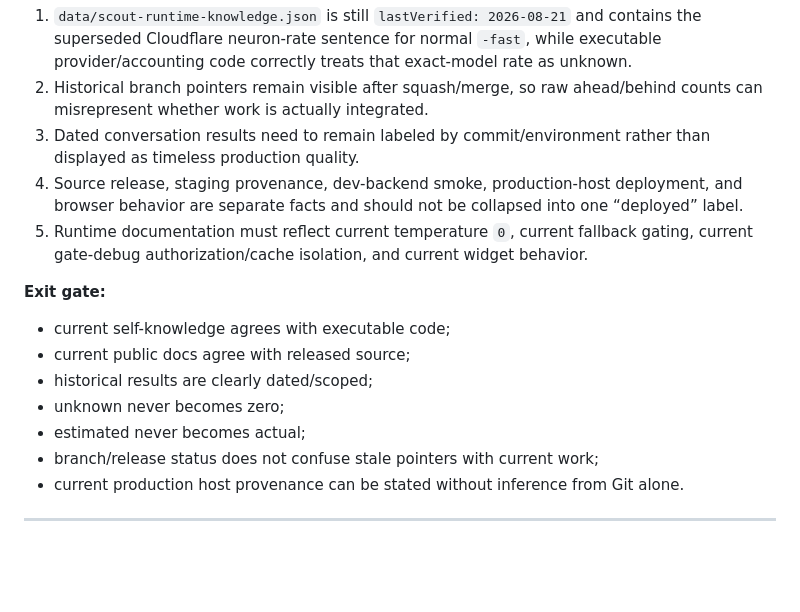
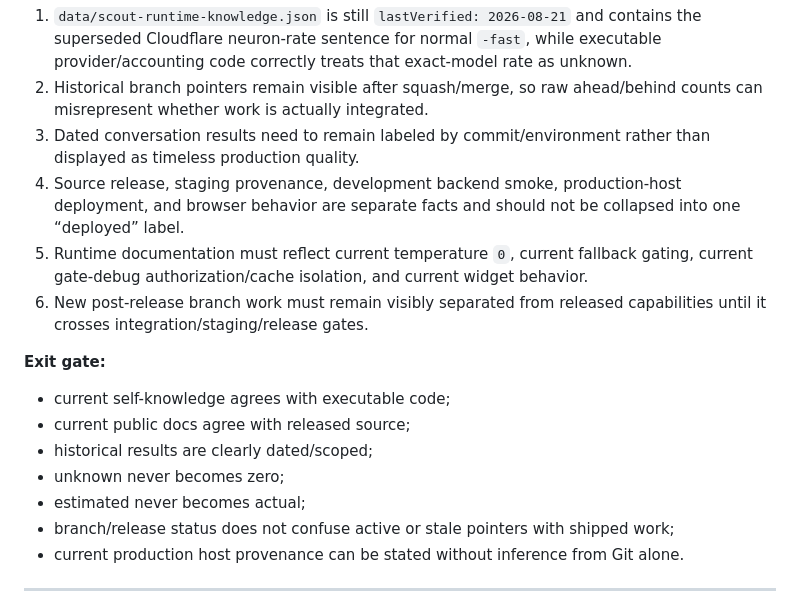
Before and after one commit to BradleyMatera/Scout-product-page, a Markdown page: SCOUT-ROADMAP.md, the part around one of its changes. Drawn GitHub-style; blank space fills up the shorter version.

```diff
--- a/SCOUT-ROADMAP.md
+++ b/SCOUT-ROADMAP.md
@@ -145,8 +173,9 @@ Current concrete truth debt includes:
 1. `data/scout-runtime-knowledge.json` is still `lastVerified: 2026-08-21` and contains the superseded Cloudflare neuron-rate sentence for normal `-fast`, while executable provider/accounting code correctly treats that exact-model rate as unknown.
 2. Historical branch pointers remain visible after squash/merge, so raw ahead/behind counts can misrepresent whether work is actually integrated.
 3. Dated conversation results need to remain labeled by commit/environment rather than displayed as timeless production quality.
-4. Source release, staging provenance, dev-backend smoke, production-host deployment, and browser behavior are separate facts and should not be collapsed into one “deployed” label.
+4. Source release, staging provenance, development backend smoke, production-host deployment, and browser behavior are separate facts and should not be collapsed into one “deployed” label.
 5. Runtime documentation must reflect current temperature `0`, current fallback gating, current gate-debug authorization/cache isolation, and current widget behavior.
+6. New post-release branch work must remain visibly separated from released capabilities until it crosses integration/staging/release gates.
 
 **Exit gate:**
 
@@ -155,7 +184,7 @@ Current concrete truth debt includes:
 - historical results are clearly dated/scoped;
 - unknown never becomes zero;
 - estimated never becomes actual;
-- branch/release status does not confuse stale pointers with current work;
+- branch/release status does not confuse active or stale pointers with shipped work;
 - current production host provenance can be stated without inference from Git alone.
 
 ---
```
Also changed, not shown: other parts of SCOUT-ROADMAP.md (+47 -19 lines).
